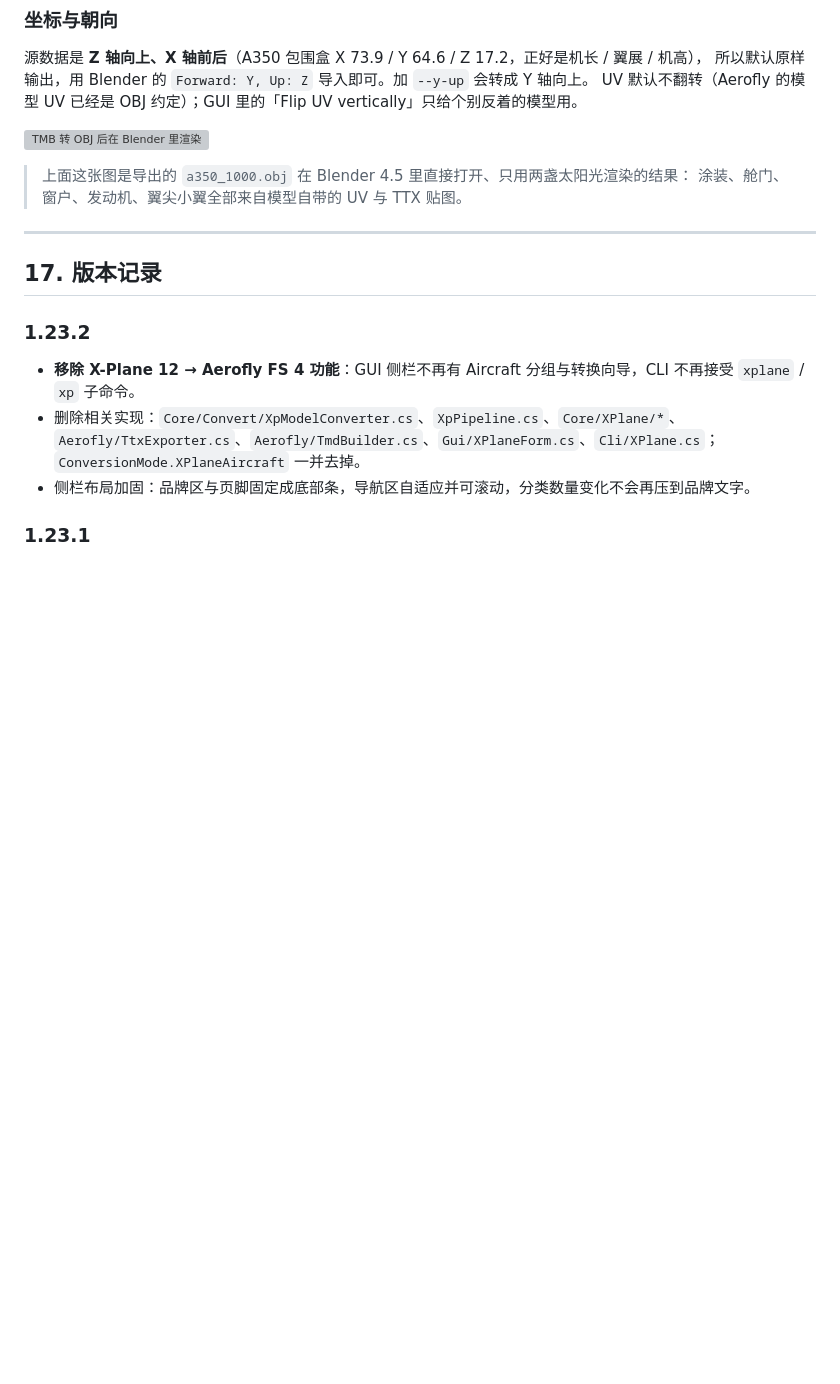
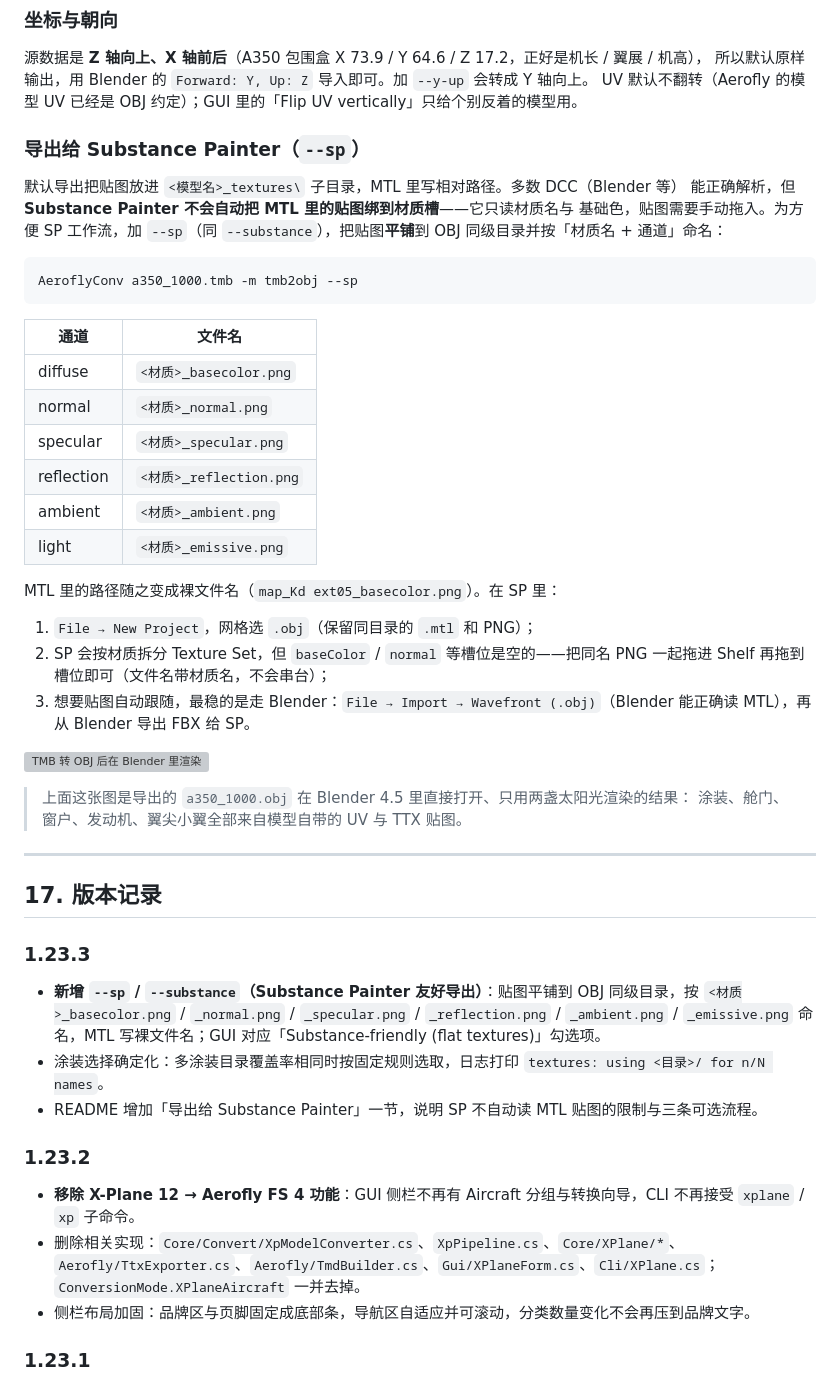
Before and after one commit to Serein949/HorizonConverter, a Markdown page: README.md, the part around the change. GitHub-like rendering; blank space fills up the shorter version; grey boxes are pictures that could not be loaded.

Commit message:
1.23.3: Substance-friendly flat texture export (--sp) + GUI toggle, deterministic livery pick, README SP workflow

````diff
--- a/README.md
+++ b/README.md
@@ -527,6 +527,32 @@ AeroflyConv a330.tmb --livery sa_air_china
 所以默认原样输出，用 Blender 的 `Forward: Y, Up: Z` 导入即可。加 `--y-up` 会转成 Y 轴向上。
 UV 默认不翻转（Aerofly 的模型 UV 已经是 OBJ 约定）；GUI 里的「Flip UV vertically」只给个别反着的模型用。
 
+### 导出给 Substance Painter（`--sp`）
+
+默认导出把贴图放进 `<模型名>_textures\` 子目录，MTL 里写相对路径。多数 DCC（Blender 等）
+能正确解析，但 **Substance Painter 不会自动把 MTL 里的贴图绑到材质槽**——它只读材质名与
+基础色，贴图需要手动拖入。为方便 SP 工作流，加 `--sp`（同 `--substance`），把贴图**平铺**到
+OBJ 同级目录并按「材质名 + 通道」命名：
+
+```powershell
+AeroflyConv a350_1000.tmb -m tmb2obj --sp
+```
+
+| 通道 | 文件名 |
+| --- | --- |
+| diffuse | `<材质>_basecolor.png` |
+| normal | `<材质>_normal.png` |
+| specular | `<材质>_specular.png` |
+| reflection | `<材质>_reflection.png` |
+| ambient | `<材质>_ambient.png` |
+| light | `<材质>_emissive.png` |
+
+MTL 里的路径随之变成裸文件名（`map_Kd ext05_basecolor.png`）。在 SP 里：
+
+1. `File → New Project`，网格选 `.obj`（保留同目录的 `.mtl` 和 PNG）；
+2. SP 会按材质拆分 Texture Set，但 `baseColor` / `normal` 等槽位是空的——把同名 PNG 一起拖进 Shelf 再拖到槽位即可（文件名带材质名，不会串台）；
+3. 想要贴图自动跟随，最稳的是走 Blender：`File → Import → Wavefront (.obj)`（Blender 能正确读 MTL），再从 Blender 导出 FBX 给 SP。
+
 ![TMB 转 OBJ 后在 Blender 里渲染](docs/model-obj.png)
 
 > 上面这张图是导出的 `a350_1000.obj` 在 Blender 4.5 里直接打开、只用两盏太阳光渲染的结果：
@@ -535,6 +561,12 @@ UV 默认不翻转（Aerofly 的模型 UV 已经是 OBJ 约定）；GUI 里的
 ---
 
 ## 17. 版本记录
+
+### 1.23.3
+
+* **新增 `--sp` / `--substance`（Substance Painter 友好导出）**：贴图平铺到 OBJ 同级目录，按 `<材质>_basecolor.png` / `_normal.png` / `_specular.png` / `_reflection.png` / `_ambient.png` / `_emissive.png` 命名，MTL 写裸文件名；GUI 对应「Substance-friendly (flat textures)」勾选项。
+* 涂装选择确定化：多涂装目录覆盖率相同时按固定规则选取，日志打印 `textures: using <目录>/ for n/N names`。
+* README 增加「导出给 Substance Painter」一节，说明 SP 不自动读 MTL 贴图的限制与三条可选流程。
 
 ### 1.23.2
 
````
Also changed, not shown: docs/gui-tmb.png, 7 other files.
